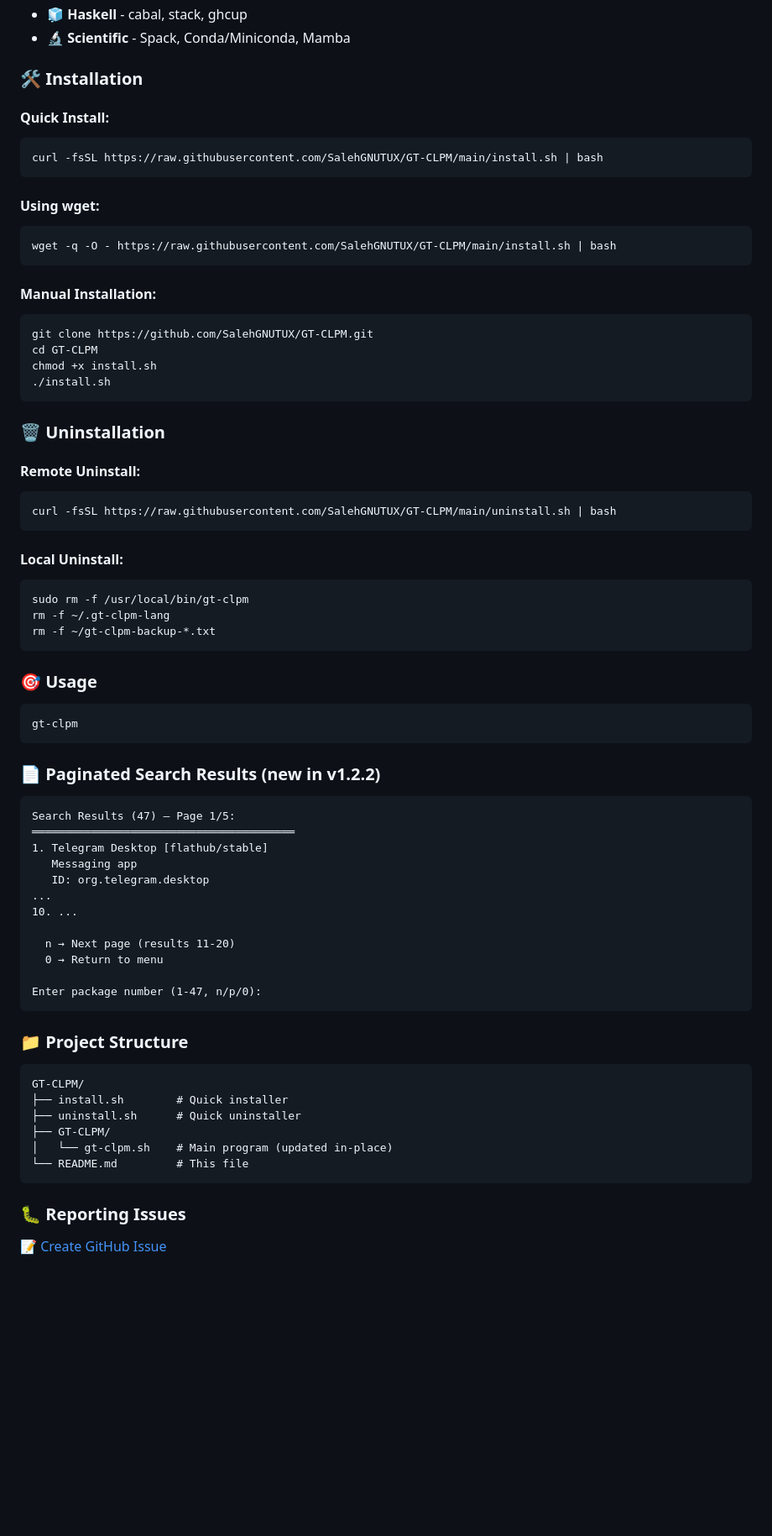
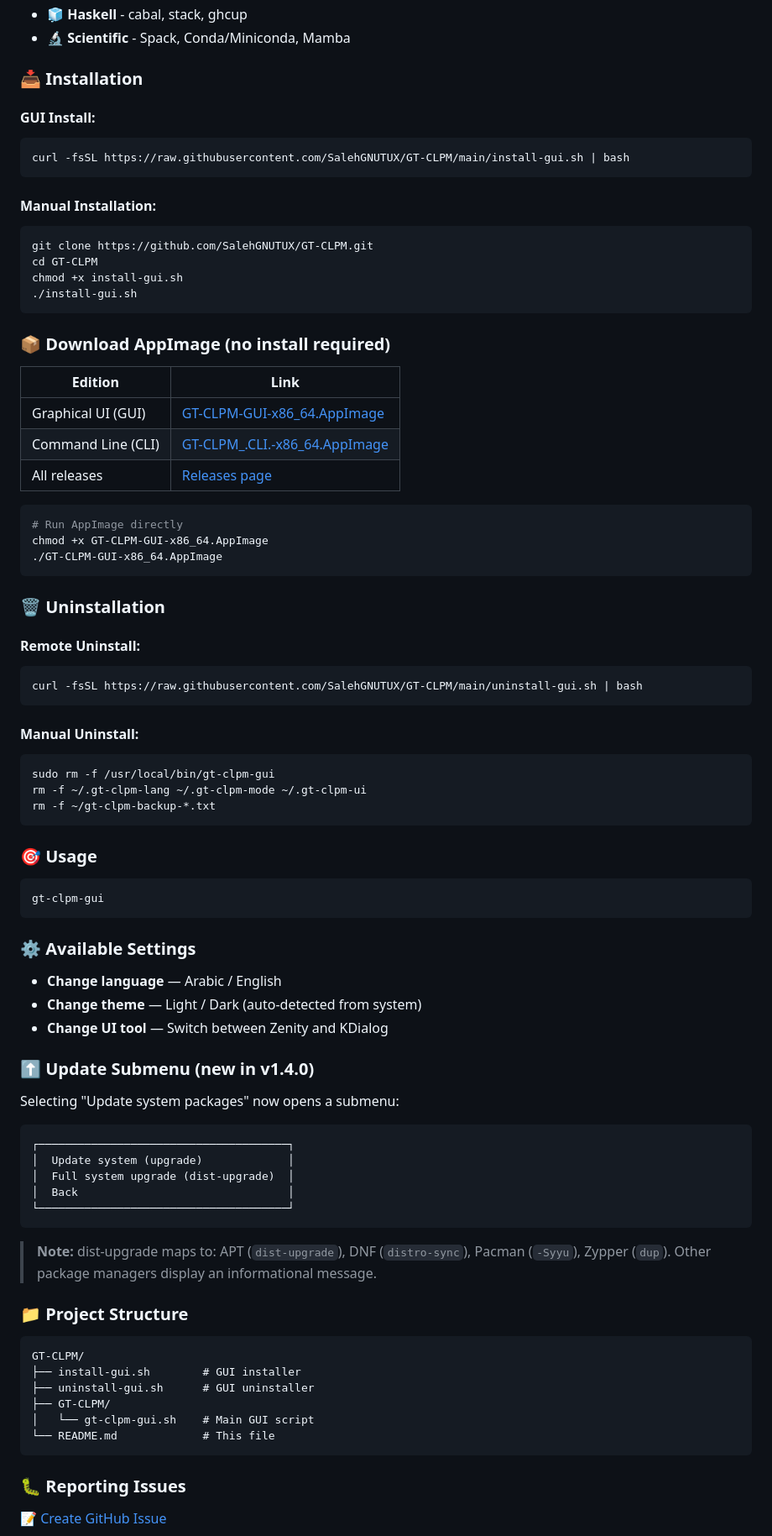
Before and after one commit to SalehGNUTUX/GT-CLPM, a Markdown page: README.md, the part around one of its changes. Shown at 84% size. GitHub-like rendering; blank space fills up the shorter version.

````diff
--- a/README.md
+++ b/README.md
@@ -208,69 +217,78 @@ GT-CLPM is a comprehensive command-line package manager for GNU/Linux systems. I
 - **🧊 Haskell** - cabal, stack, ghcup
 - **🔬 Scientific** - Spack, Conda/Miniconda, Mamba
 
-### 🛠️ Installation
+### 📥 Installation
 
-#### Quick Install:
+#### GUI Install:
 ```bash
-curl -fsSL https://raw.githubusercontent.com/SalehGNUTUX/GT-CLPM/main/install.sh | bash
-```
-
-#### Using wget:
-```bash
-wget -q -O - https://raw.githubusercontent.com/SalehGNUTUX/GT-CLPM/main/install.sh | bash
+curl -fsSL https://raw.githubusercontent.com/SalehGNUTUX/GT-CLPM/main/install-gui.sh | bash
 ```
 
 #### Manual Installation:
 ```bash
 git clone https://github.com/SalehGNUTUX/GT-CLPM.git
 cd GT-CLPM
-chmod +x install.sh
-./install.sh
+chmod +x install-gui.sh
+./install-gui.sh
+```
+
+### 📦 Download AppImage (no install required)
+
+| Edition | Link |
+|---------|------|
+| Graphical UI (GUI) | [GT-CLPM-GUI-x86_64.AppImage](https://github.com/SalehGNUTUX/GT-CLPM/releases/download/GT-CLPM-2026-x86_64.AppImage/GT-CLPM-GUI-x86_64.AppImage) |
+| Command Line (CLI) | [GT-CLPM_.CLI.-x86_64.AppImage](https://github.com/SalehGNUTUX/GT-CLPM/releases/download/GT-CLPM-2026-x86_64.AppImage/GT-CLPM_.CLI.-x86_64.AppImage) |
+| All releases | [Releases page](https://github.com/SalehGNUTUX/GT-CLPM/releases) |
+
+```bash
+# Run AppImage directly
+chmod +x GT-CLPM-GUI-x86_64.AppImage
+./GT-CLPM-GUI-x86_64.AppImage
 ```
 
 ### 🗑️ Uninstallation
 
 #### Remote Uninstall:
 ```bash
-curl -fsSL https://raw.githubusercontent.com/SalehGNUTUX/GT-CLPM/main/uninstall.sh | bash
+curl -fsSL https://raw.githubusercontent.com/SalehGNUTUX/GT-CLPM/main/uninstall-gui.sh | bash
 ```
 
-#### Local Uninstall:
+#### Manual Uninstall:
 ```bash
-sudo rm -f /usr/local/bin/gt-clpm
-rm -f ~/.gt-clpm-lang
+sudo rm -f /usr/local/bin/gt-clpm-gui
+rm -f ~/.gt-clpm-lang ~/.gt-clpm-mode ~/.gt-clpm-ui
 rm -f ~/gt-clpm-backup-*.txt
 ```
 
 ### 🎯 Usage
 ```bash
-gt-clpm
+gt-clpm-gui
 ```
 
-### 📄 Paginated Search Results (new in v1.2.2)
+### ⚙️ Available Settings
+- **Change language** — Arabic / English
+- **Change theme** — Light / Dark (auto-detected from system)
+- **Change UI tool** — Switch between Zenity and KDialog
+
+### ⬆️ Update Submenu (new in v1.4.0)
+Selecting "Update system packages" now opens a submenu:
 ```
-Search Results (47) — Page 1/5:
-════════════════════════════════════════
-1. Telegram Desktop [flathub/stable]
-   Messaging app
-   ID: org.telegram.desktop
-...
-10. ...
-
-  n → Next page (results 11-20)
-  0 → Return to menu
-
-Enter package number (1-47, n/p/0):
+┌──────────────────────────────────────┐
+│  Update system (upgrade)             │
+│  Full system upgrade (dist-upgrade)  │
+│  Back                                │
+└──────────────────────────────────────┘
 ```
+> **Note:** dist-upgrade maps to: APT (`dist-upgrade`), DNF (`distro-sync`), Pacman (`-Syyu`), Zypper (`dup`). Other package managers display an informational message.
 
 ### 📁 Project Structure
 ```
 GT-CLPM/
-├── install.sh        # Quick installer
-├── uninstall.sh      # Quick uninstaller
+├── install-gui.sh        # GUI installer
+├── uninstall-gui.sh      # GUI uninstaller
 ├── GT-CLPM/
-│   └── gt-clpm.sh    # Main program (updated in-place)
-└── README.md         # This file
+│   └── gt-clpm-gui.sh    # Main GUI script
+└── README.md             # This file
 ```
 
 ### 🐛 Reporting Issues
````
Also changed, not shown: other parts of README.md (+88 -78 lines).
